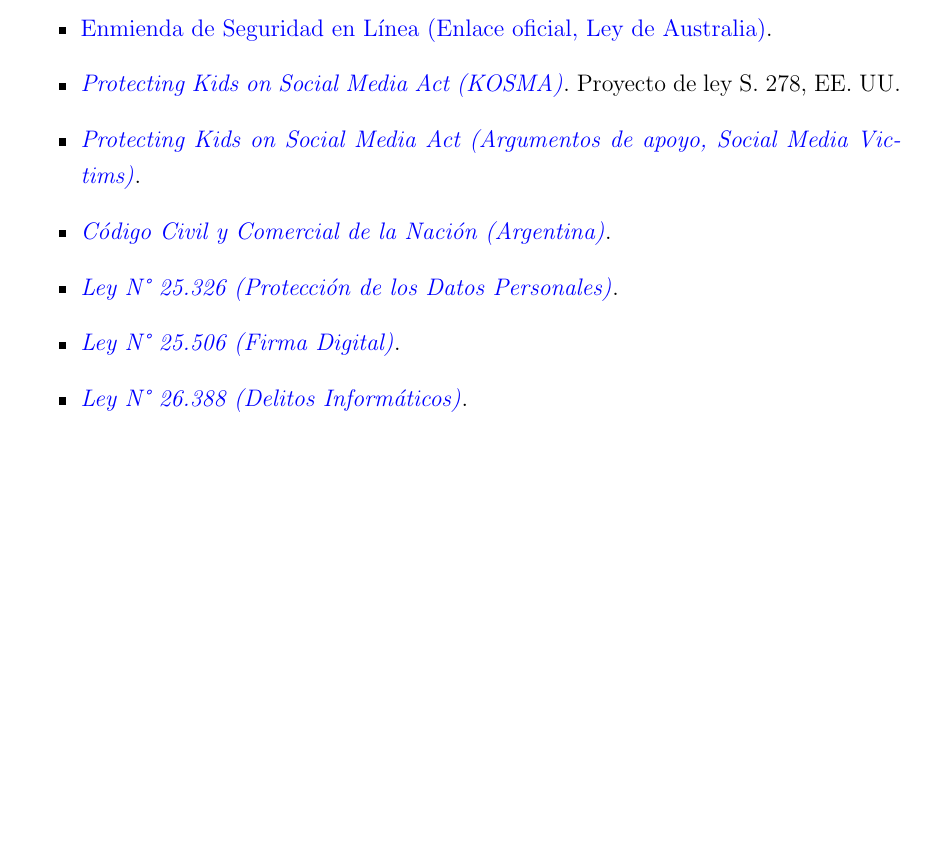
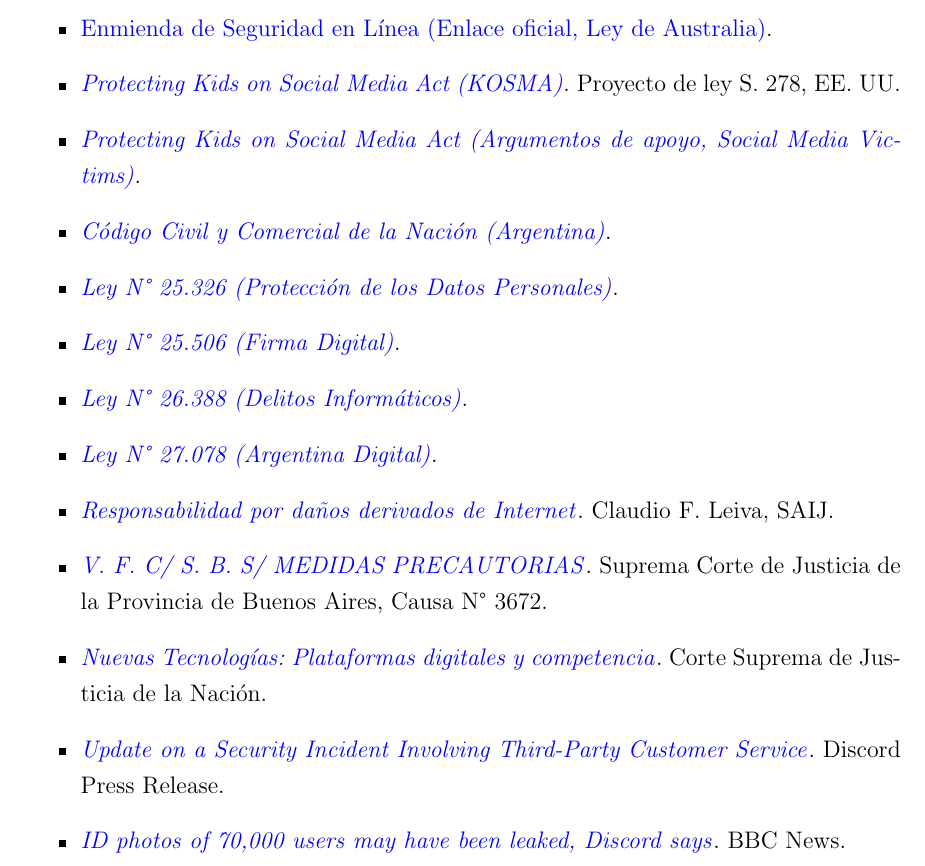
Before and after one commit to Lubonch/TP-Legislacion, a LaTeX document (main.tex, which reads bibliografia.tex): part of page 11 of 11, cut so that both start at the same text, the shorter picture padded with empty space. Compiled offline with pdfLaTeX.

Commit message:
Se agregan mas fuentes a la bibliografia

```diff
--- a/bibliografia.tex
+++ b/bibliografia.tex
@@ -25,4 +25,16 @@
     \item \href{http://servicios.infoleg.gob.ar/infolegInternet/anexos/70000-74999/70749/norma.htm}{\textit{Ley N° 25.506 (Firma Digital)}}.
 
     \item \href{http://servicios.infoleg.gob.ar/infolegInternet/anexos/135000-139999/136483/norma.htm}{\textit{Ley N° 26.388 (Delitos Informáticos)}}.
+
+    \item \href{https://servicios.infoleg.gob.ar/infolegInternet/anexos/235000-239999/239771/texact.htm}{\textit{Ley N° 27.078 (Argentina Digital)}}.
+
+    \item \href{https://www.saij.gob.ar/claudio-fabricio-leiva-responsabilidad-danos-derivados-internet-reparacion-prevencion-danos-dacc050074-2005/123456789-0abc-defg4700-50ccanirtcod}{\textit{Responsabilidad por daños derivados de Internet}}. Claudio F. Leiva, SAIJ.
+
+    \item \href{https://scba.gov.ar/includes/descarga.asp?id=48629&n=Ver%20sentencia%20(causa%20N%BA%203672).pdf}{\textit{V. F. C/ S. B. S/ MEDIDAS PRECAUTORIAS}}. Suprema Corte de Justicia de la Provincia de Buenos Aires, Causa N° 3672.
+
+    \item \href{https://sj.csjn.gov.ar/homeSJ/notas/nota/50/documento}{\textit{Nuevas Tecnologías: Plataformas digitales y competencia}}. Corte Suprema de Justicia de la Nación.
+
+    \item \href{https://discord.com/press-releases/update-on-security-incident-involving-third-party-customer-service}{\textit{Update on a Security Incident Involving Third-Party Customer Service}}. Discord Press Release.
+
+    \item \href{https://www.bbc.com/news/articles/c8jmzd972leo}{\textit{ID photos of 70,000 users may have been leaked, Discord says}}. BBC News.
 \end{itemize}
```
